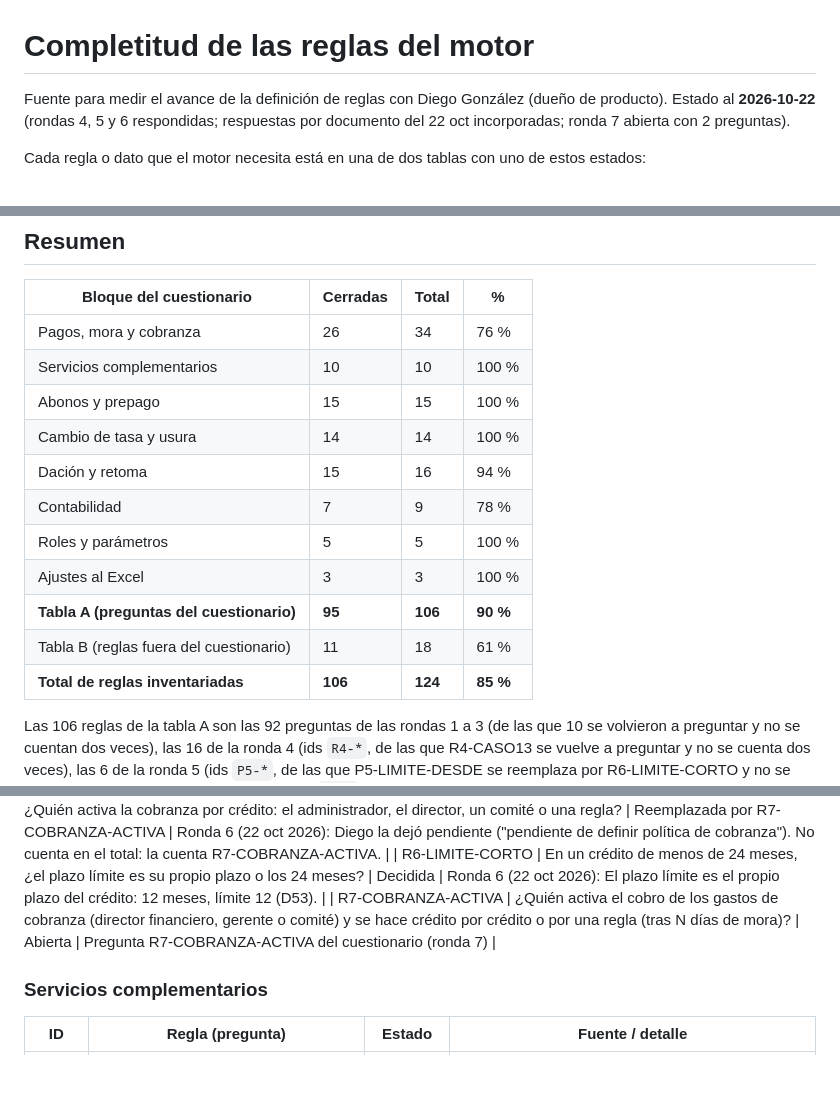
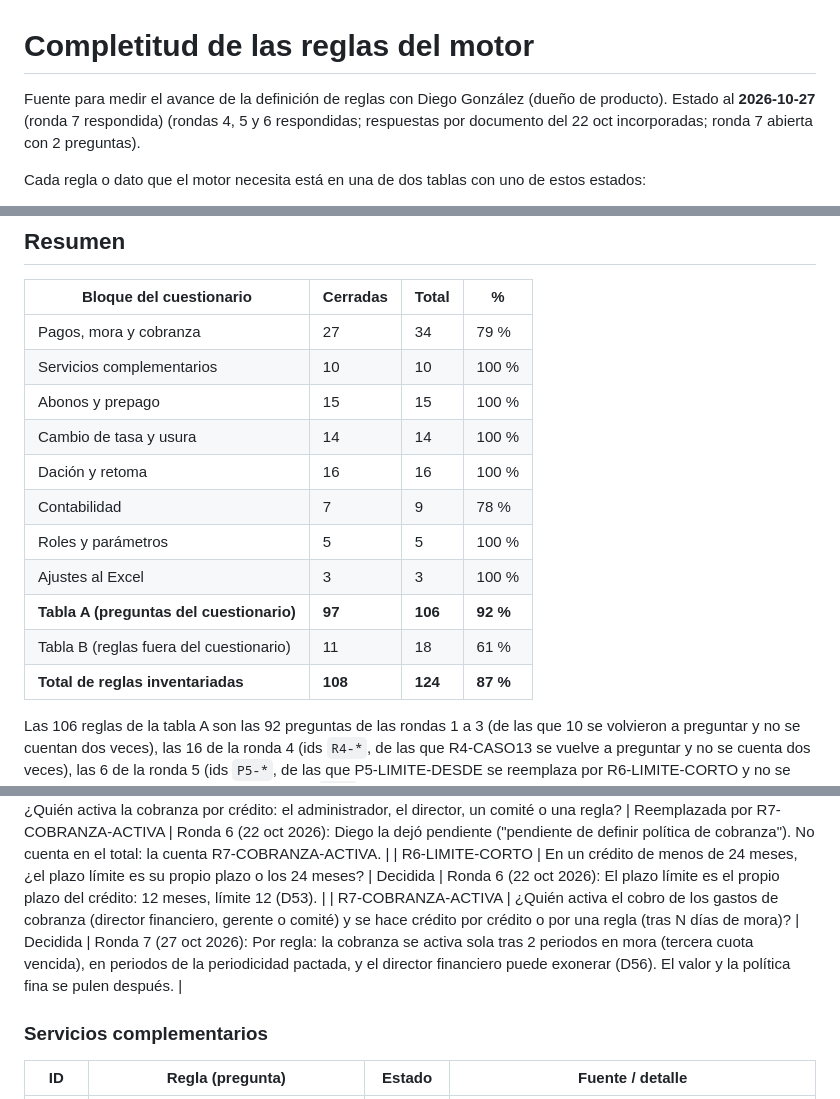
Before and after one commit to JuanC101195/Fintech_Juanes_Heider, a Markdown page: docs/completitud-reglas.md, 3 parts joined by grey strips. Rendered like a GitHub page; blank space fills up the shorter version.

Commit message:
Completitud de reglas al 27 oct: ronda 7 respondida (108 de 124, 87 %)

```diff
--- a/docs/completitud-reglas.md
+++ b/docs/completitud-reglas.md
@@ -1,6 +1,6 @@
 # Completitud de las reglas del motor
 
-Fuente para medir el avance de la definición de reglas con Diego González (dueño de producto). Estado al **2026-10-22** (rondas 4, 5 y 6 respondidas; respuestas por documento del 22 oct incorporadas; ronda 7 abierta con 2 preguntas).
+Fuente para medir el avance de la definición de reglas con Diego González (dueño de producto). Estado al **2026-10-27** (ronda 7 respondida) (rondas 4, 5 y 6 respondidas; respuestas por documento del 22 oct incorporadas; ronda 7 abierta con 2 preguntas).
 
 Cada regla o dato que el motor necesita está en una de dos tablas con uno de estos estados:
 
@@ -17,17 +17,17 @@ Fuentes usadas: `respuestas-diego-2026-10-20.md` (sección «Pendiente de Diego
 
 | Bloque del cuestionario | Cerradas | Total | % |
 |---|---|---|---|
-| Pagos, mora y cobranza | 26 | 34 | 76 % |
+| Pagos, mora y cobranza | 27 | 34 | 79 % |
 | Servicios complementarios | 10 | 10 | 100 % |
 | Abonos y prepago | 15 | 15 | 100 % |
 | Cambio de tasa y usura | 14 | 14 | 100 % |
-| Dación y retoma | 15 | 16 | 94 % |
+| Dación y retoma | 16 | 16 | 100 % |
 | Contabilidad | 7 | 9 | 78 % |
 | Roles y parámetros | 5 | 5 | 100 % |
 | Ajustes al Excel | 3 | 3 | 100 % |
-| **Tabla A (preguntas del cuestionario)** | **95** | **106** | **90 %** |
+| **Tabla A (preguntas del cuestionario)** | **97** | **106** | **92 %** |
 | Tabla B (reglas fuera del cuestionario) | 11 | 18 | 61 % |
-| **Total de reglas inventariadas** | **106** | **124** | **85 %** |
+| **Total de reglas inventariadas** | **108** | **124** | **87 %** |
 
 Las 106 reglas de la tabla A son las 92 preguntas de las rondas 1 a 3 (de las que 10 se volvieron a preguntar y no se cuentan dos veces), las 16 de la ronda 4 (ids `R4-*`, de las que R4-CASO13 se vuelve a preguntar y no se cuenta dos veces), las 6 de la ronda 5 (ids `P5-*`, de las que P5-LIMITE-DESDE se reemplaza por R6-LIMITE-CORTO y no se cuenta dos veces) y las 4 de la ronda 6 (ids `R6-*`, de las que R6-COBRANZA-ACTIVA y R6-RECUP-VS-CASO11 se reemplazan por R7-COBRANZA-ACTIVA y R7-RECUP-VS-CASO11, las 2 de la ronda 7, y no se cuentan dos veces). El cuestionario publicado muestra el porcentaje de la tabla A.
 
@@ -84,7 +84,7 @@ Hay 9 preguntas respondidas con salvedad que aún no cuentan como cerradas: PTOP
 | P5-LIMITE-DESDE | El plazo límite de recuperación (24 meses): ¿desde el desembolso o desde el primer atraso? | Reemplazada por R6-LIMITE-CORTO | Documento 22 oct (22 oct 2026): X4 la contesta en parte: el límite es de 104 cuotas (24 meses) desde el desembolso; falta el caso de un crédito de menos de 24 meses. No cuenta en el total: la cuenta R6-LIMITE-CORTO. |
 | R6-COBRANZA-ACTIVA | ¿Quién activa la cobranza por crédito: el administrador, el director, un comité o una regla? | Reemplazada por R7-COBRANZA-ACTIVA | Ronda 6 (22 oct 2026): Diego la dejó pendiente ("pendiente de definir política de cobranza"). No cuenta en el total: la cuenta R7-COBRANZA-ACTIVA. |
 | R6-LIMITE-CORTO | En un crédito de menos de 24 meses, ¿el plazo límite es su propio plazo o los 24 meses? | Decidida | Ronda 6 (22 oct 2026): El plazo límite es el propio plazo del crédito: 12 meses, límite 12 (D53). |
-| R7-COBRANZA-ACTIVA | ¿Quién activa el cobro de los gastos de cobranza (director financiero, gerente o comité) y se hace crédito por crédito o por una regla (tras N días de mora)? | Abierta | Pregunta R7-COBRANZA-ACTIVA del cuestionario (ronda 7) |
+| R7-COBRANZA-ACTIVA | ¿Quién activa el cobro de los gastos de cobranza (director financiero, gerente o comité) y se hace crédito por crédito o por una regla (tras N días de mora)? | Decidida | Ronda 7 (27 oct 2026): Por regla: la cobranza se activa sola tras 2 periodos en mora (tercera cuota vencida), en periodos de la periodicidad pactada, y el director financiero puede exonerar (D56). El valor y la política fina se pulen después. |
 ### Servicios complementarios
 
 | ID | Regla (pregunta) | Estado | Fuente / detalle |
```
Also changed, not shown: other parts of docs/completitud-reglas.md (+1 -1 lines).
